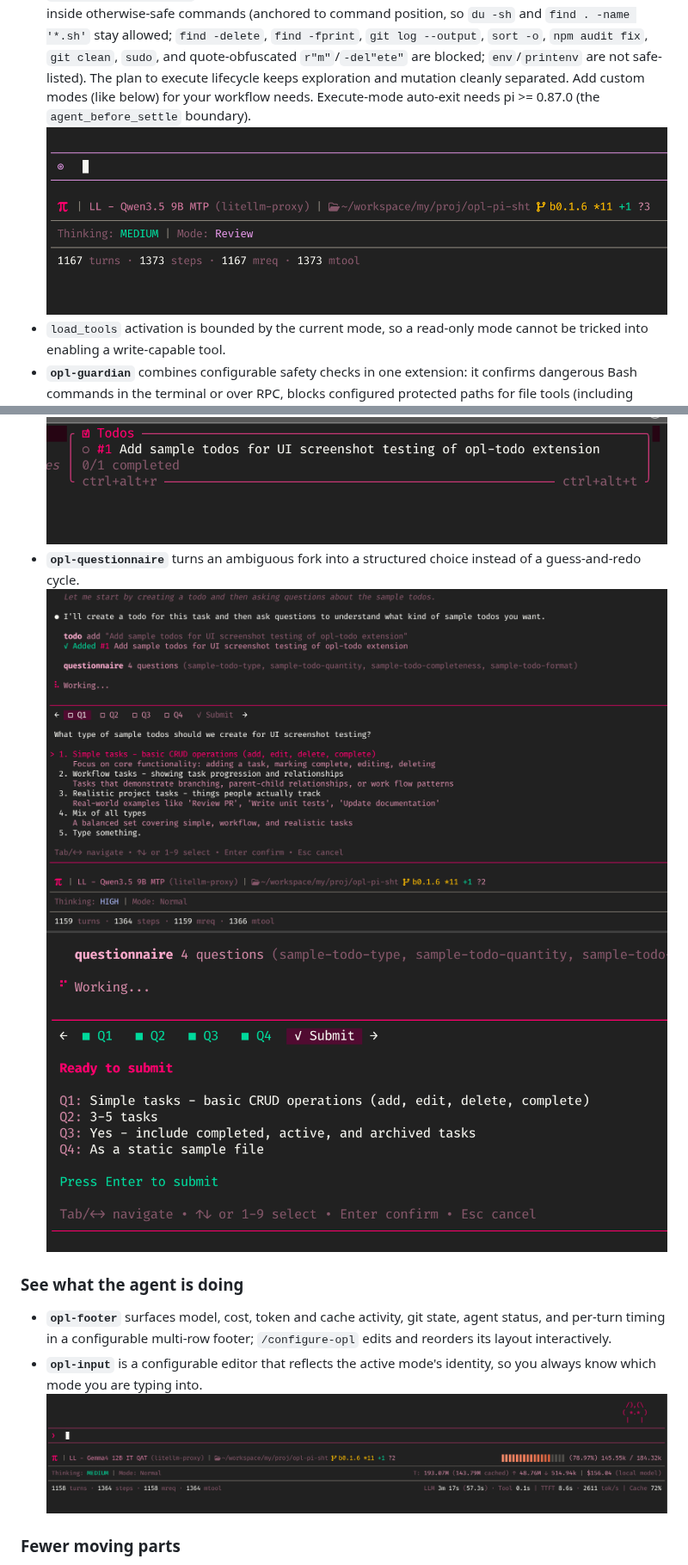
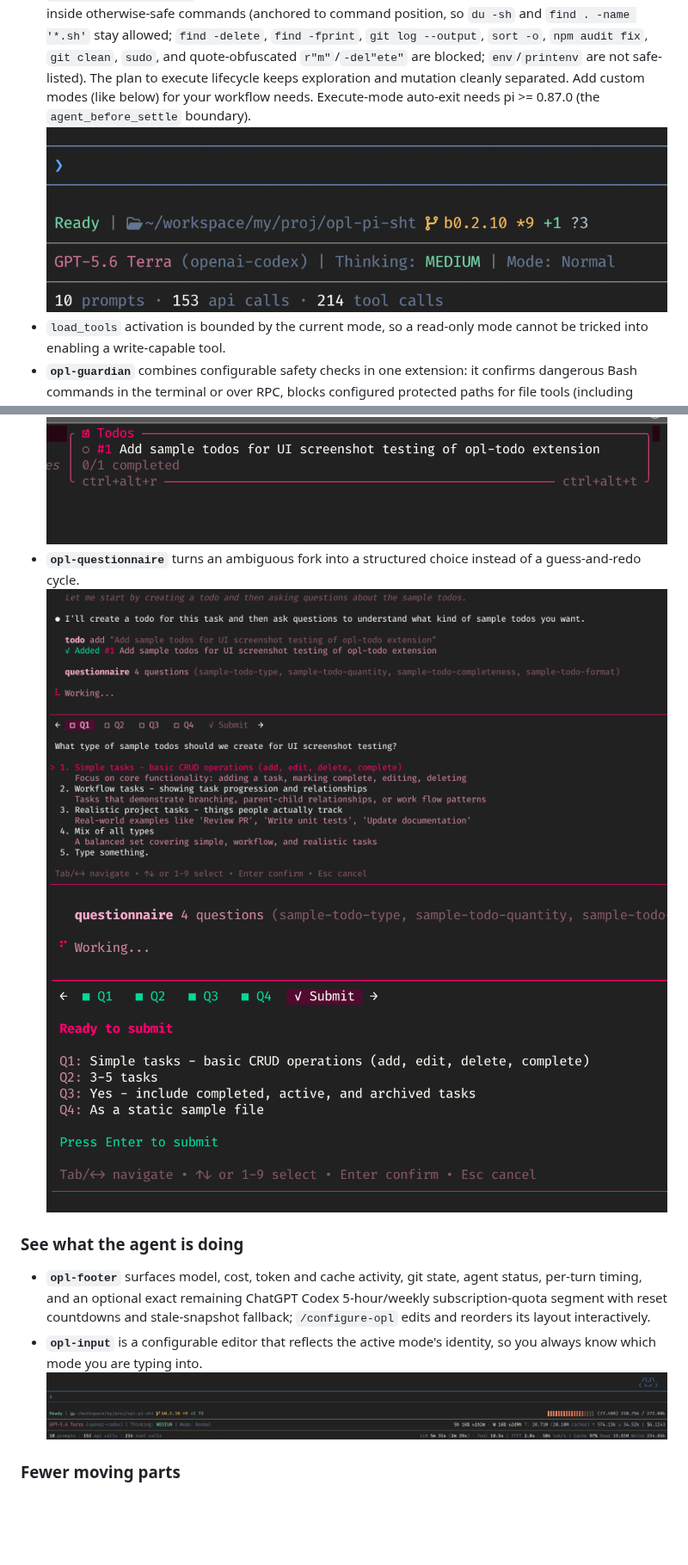
Before and after one commit to linellazatin/opl-pi-sht, a Markdown page: README.md, 2 parts joined by grey strips. Shown at 86% size. GitHub-like rendering; pictures changed too: images/ss-input-footer.png, images/ss-mode-custom.png, images/ss-questionnaire0.png; blank space fills up the shorter version.

```diff
--- a/README.md
+++ b/README.md
@@ -137,7 +137,7 @@ Cold prompt-cache write, measured /init session (opl-modes lazy tools + MCP adap
 
 ### See what the agent is doing
 
-- **`opl-footer`** surfaces model, cost, token and cache activity, git state, agent status, and per-turn timing in a configurable multi-row footer; `/configure-opl` edits and reorders its layout interactively.
+- **`opl-footer`** surfaces model, cost, token and cache activity, git state, agent status, per-turn timing, and an optional exact remaining ChatGPT Codex 5-hour/weekly subscription-quota segment with reset countdowns and stale-snapshot fallback; `/configure-opl` edits and reorders its layout interactively.
 - **`opl-input`** is a configurable editor that reflects the active mode's identity, so you always know which mode you are typing into.
 ![input-footer](images/ss-input-footer.png)
 
```
Also changed, not shown: other parts of README.md (+3 -3 lines), CHANGELOG.md (+17 -0 lines), 1 other file.
